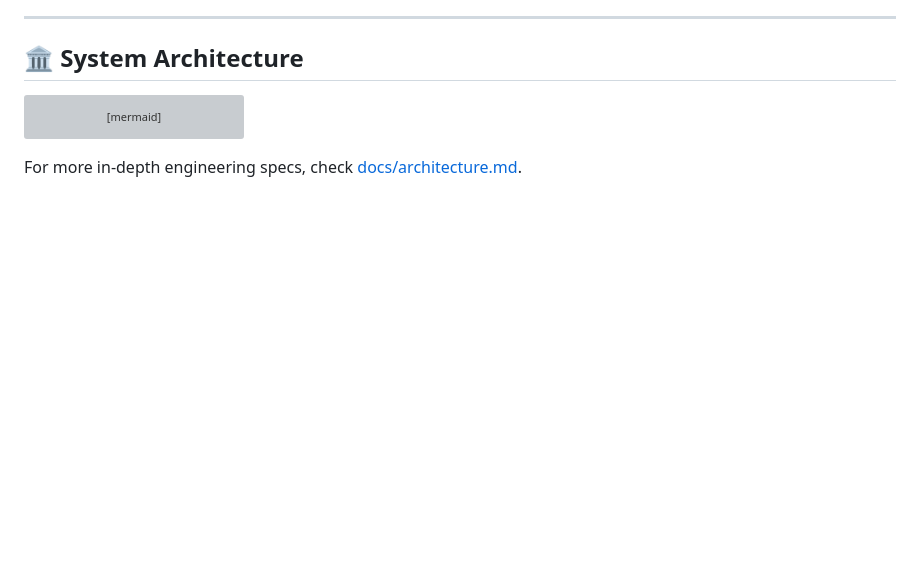
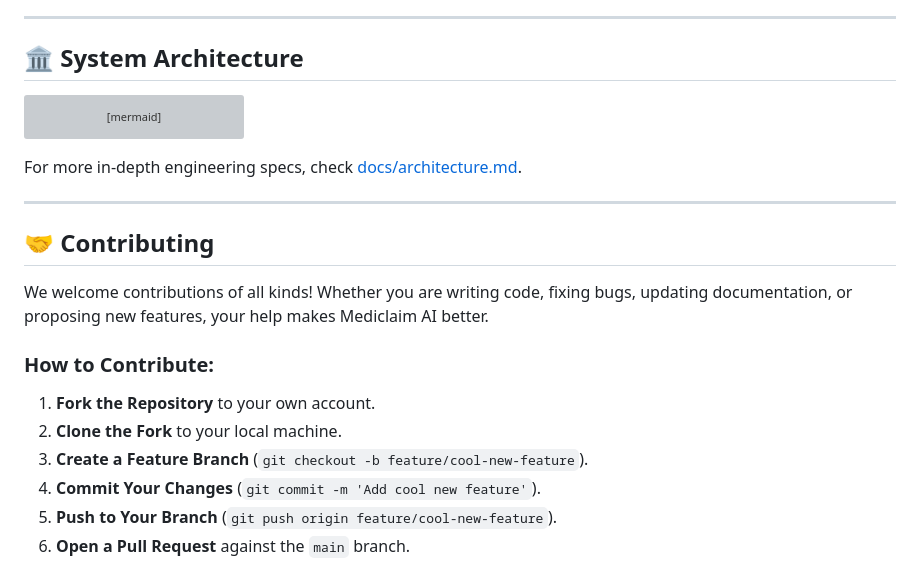
Before and after one commit to rajeshc-git/mediclaim-ai-agent, a Markdown page: README.md, the part around one of its changes. GitHub-like rendering; blank space fills up the shorter version; grey boxes are pictures that could not be loaded.

Commit message:
docs: add contribution & project badges to README

````diff
--- a/README.md
+++ b/README.md
@@ -188,3 +206,18 @@ graph TD
 ```
 
 For more in-depth engineering specs, check [docs/architecture.md](docs/architecture.md).
+
+---
+
+## 🤝 Contributing
+
+We welcome contributions of all kinds! Whether you are writing code, fixing bugs, updating documentation, or proposing new features, your help makes Mediclaim AI better.
+
+### How to Contribute:
+1. **Fork the Repository** to your own account.
+2. **Clone the Fork** to your local machine.
+3. **Create a Feature Branch** (`git checkout -b feature/cool-new-feature`).
+4. **Commit Your Changes** (`git commit -m 'Add cool new feature'`).
+5. **Push to Your Branch** (`git push origin feature/cool-new-feature`).
+6. **Open a Pull Request** against the `main` branch.
+
````
Also changed, not shown: other parts of README.md (+26 -0 lines).
